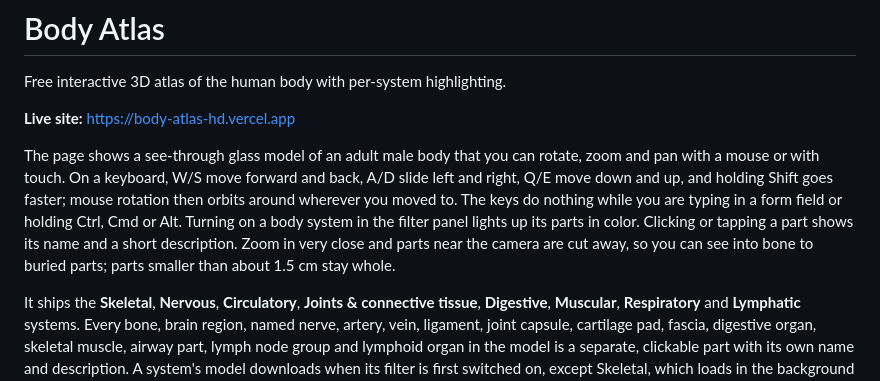
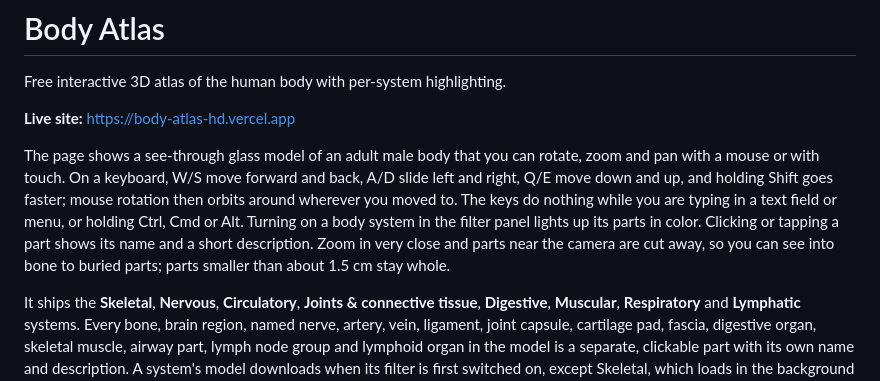
Before and after one commit to mhaney93/body-atlas, a Markdown page: README.md, the part around the change. Drawn GitHub-style.

Commit message:
no-mistakes(document): Clarify README: WASD pauses only in text fields

```diff
--- a/README.md
+++ b/README.md
@@ -4,7 +4,7 @@ Free interactive 3D atlas of the human body with per-system highlighting.
 
 **Live site:** https://body-atlas-hd.vercel.app
 
-The page shows a see-through glass model of an adult male body that you can rotate, zoom and pan with a mouse or with touch. On a keyboard, W/S move forward and back, A/D slide left and right, Q/E move down and up, and holding Shift goes faster; mouse rotation then orbits around wherever you moved to. The keys do nothing while you are typing in a form field or holding Ctrl, Cmd or Alt. Turning on a body system in the filter panel lights up its parts in color. Clicking or tapping a part shows its name and a short description. Zoom in very close and parts near the camera are cut away, so you can see into bone to buried parts; parts smaller than about 1.5 cm stay whole.
+The page shows a see-through glass model of an adult male body that you can rotate, zoom and pan with a mouse or with touch. On a keyboard, W/S move forward and back, A/D slide left and right, Q/E move down and up, and holding Shift goes faster; mouse rotation then orbits around wherever you moved to. The keys do nothing while you are typing in a text field or menu, or holding Ctrl, Cmd or Alt. Turning on a body system in the filter panel lights up its parts in color. Clicking or tapping a part shows its name and a short description. Zoom in very close and parts near the camera are cut away, so you can see into bone to buried parts; parts smaller than about 1.5 cm stay whole.
 
 It ships the **Skeletal**, **Nervous**, **Circulatory**, **Joints & connective tissue**, **Digestive**, **Muscular**, **Respiratory** and **Lymphatic** systems. Every bone, brain region, named nerve, artery, vein, ligament, joint capsule, cartilage pad, fascia, digestive organ, skeletal muscle, airway part, lymph node group and lymphoid organ in the model is a separate, clickable part with its own name and description. A system's model downloads when its filter is first switched on, except Skeletal, which loads in the background at startup.
 
```
